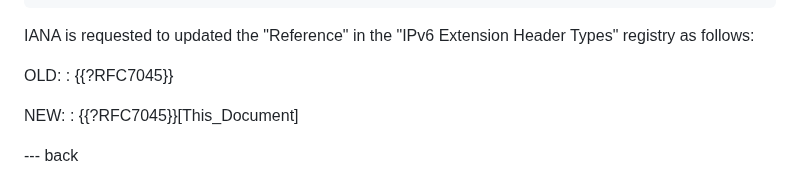
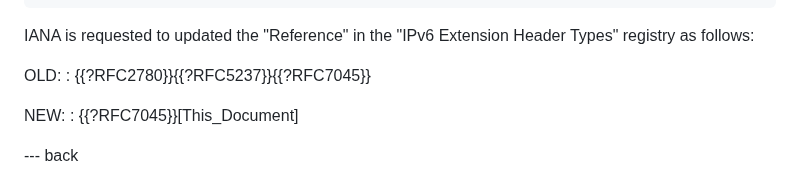
Before and after one commit to oscargdd/enhanced-acl-netmod, a Markdown page: draft-ietf-netmod-acl-extensions.md, the part around the change. Drawn GitHub-style.

```diff
--- a/draft-ietf-netmod-acl-extensions.md
+++ b/draft-ietf-netmod-acl-extensions.md
@@ -698,7 +698,7 @@ IANA is requested to updated the "Reference" in the "IPv6 Extension Header Types
 as follows:
 
 OLD:
-: {{?RFC7045}}
+: {{?RFC2780}}{{?RFC5237}}{{?RFC7045}}
 
 NEW:
 : {{?RFC7045}}[This_Document]
```
